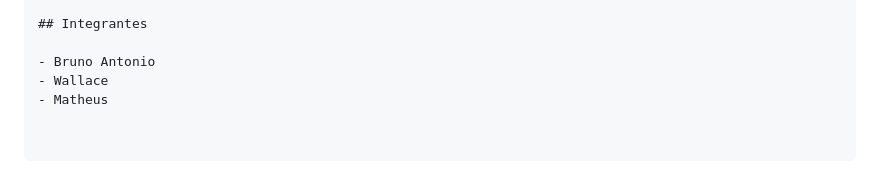
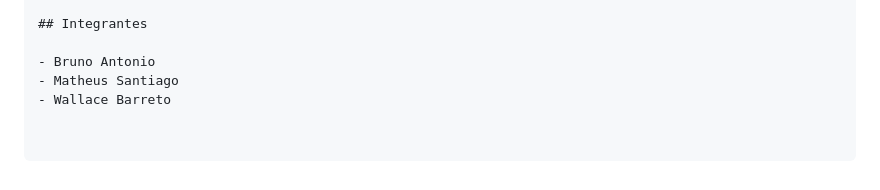
Before and after one commit to Brunotg09/SPIKE-DASH, a Markdown page: README.md, the part around the change. Drawn GitHub-style.

```diff
--- a/README.md
+++ b/README.md
@@ -68,5 +68,5 @@ spike_dash_app/                    # Aplicação Flutter principal
 ## Integrantes
 
 - Bruno Antonio
-- Wallace
-- Matheus
+- Matheus Santiago
+- Wallace Barreto
```
